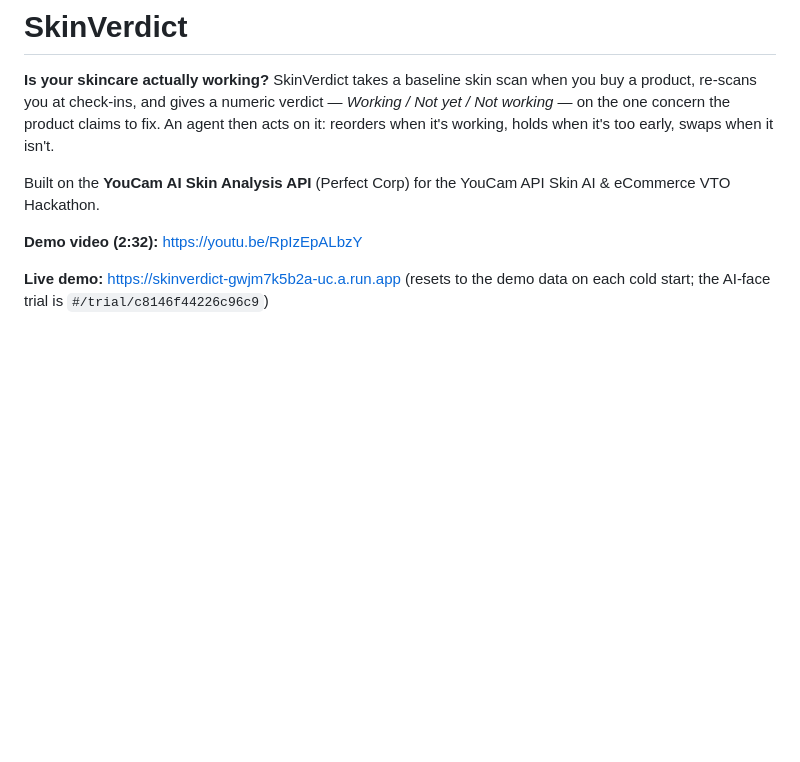
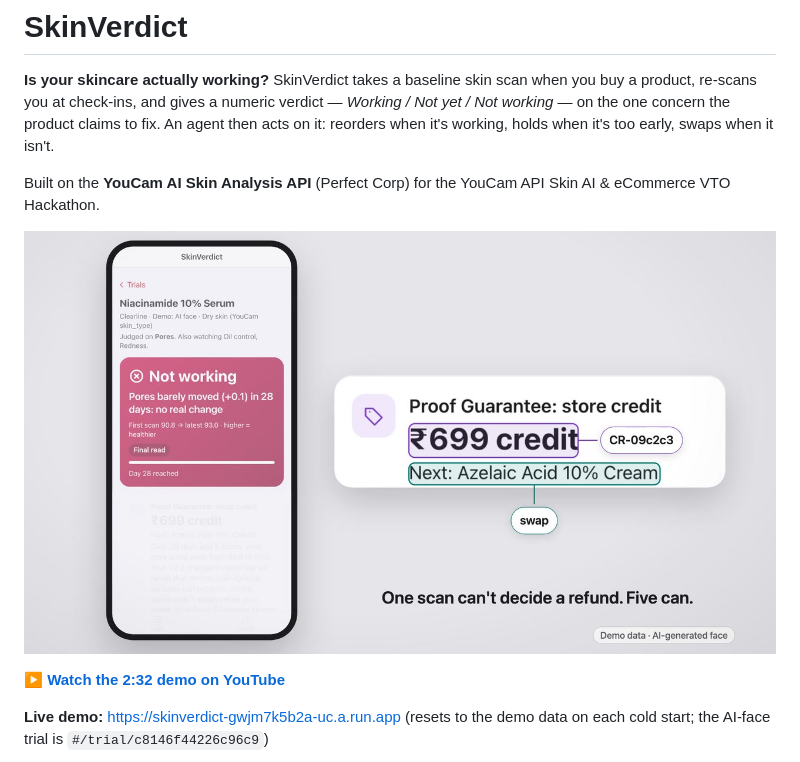
Before and after one commit to manasnikam/skinverdict, a Markdown page: README.md, the part around the change. Rendered like a GitHub page; pictures changed too: docs/video-thumbnail.jpg (added); blank space fills up the shorter version.

Commit message:
README: clickable video thumbnail

```diff
--- a/README.md
+++ b/README.md
@@ -4,7 +4,9 @@
 
 Built on the **YouCam AI Skin Analysis API** (Perfect Corp) for the YouCam API Skin AI & eCommerce VTO Hackathon.
 
-**Demo video (2:32):** https://youtu.be/RpIzEpALbzY
+[![SkinVerdict demo video (2:32)](docs/video-thumbnail.jpg)](https://youtu.be/RpIzEpALbzY)
+
+▶ **[Watch the 2:32 demo on YouTube](https://youtu.be/RpIzEpALbzY)**
 
 **Live demo:** https://skinverdict-gwjm7k5b2a-uc.a.run.app (resets to the demo data on each cold start; the AI-face trial is `#/trial/c8146f44226c96c9`)
 
```
